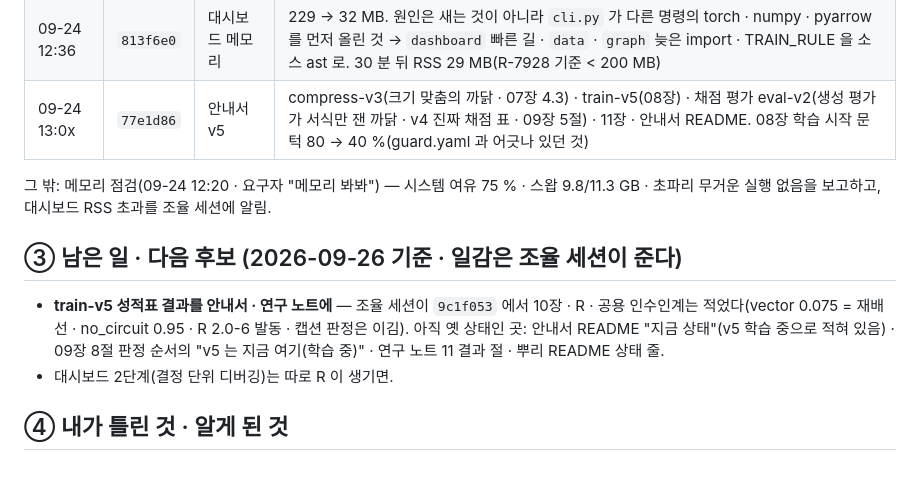
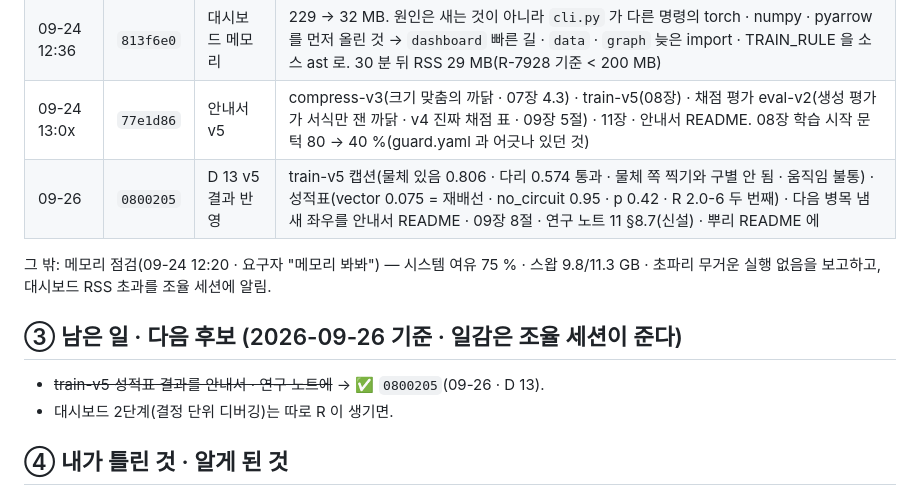
Before and after one commit to Gnori/moai-echomind-fly-connectome, a Markdown page: docs/requirements/echomind-fly-doc-handoff.md, the part around the change. Rendered like a GitHub page.

Commit message:
docs(handoff): doc 세션 인수인계 — D 13 v5 결과 반영(0800205) 기록

```diff
--- a/docs/requirements/echomind-fly-doc-handoff.md
+++ b/docs/requirements/echomind-fly-doc-handoff.md
@@ -25,13 +25,13 @@
 | 09-24 00:3x | `c8bbdbb` | R-7928 대시보드 | `fly-connectome dashboard [--serve PORT --every N]` · `config/dashboard.yaml` · `tests/test_dashboard.py` · 표준 라이브러리만 · runs/ 읽기만 |
 | 09-24 12:36 | `813f6e0` | 대시보드 메모리 | 229 → 32 MB. 원인은 새는 것이 아니라 `cli.py` 가 다른 명령의 torch · numpy · pyarrow 를 먼저 올린 것 → `dashboard` 빠른 길 · `data` · `graph` 늦은 import · TRAIN_RULE 을 소스 ast 로. 30 분 뒤 RSS 29 MB(R-7928 기준 < 200 MB) |
 | 09-24 13:0x | `77e1d86` | 안내서 v5 | compress-v3(크기 맞춤의 까닭 · 07장 4.3) · train-v5(08장) · 채점 평가 eval-v2(생성 평가가 서식만 잰 까닭 · v4 진짜 채점 표 · 09장 5절) · 11장 · 안내서 README. 08장 학습 시작 문턱 80 → 40 %(guard.yaml 과 어긋나 있던 것) |
+| 09-26 | `0800205` | D 13 v5 결과 반영 | train-v5 캡션(물체 있음 0.806 · 다리 0.574 통과 · 물체 쪽 찍기와 구별 안 됨 · 움직임 불통) · 성적표(vector 0.075 = 재배선 · no_circuit 0.95 · p 0.42 · R 2.0-6 두 번째) · 다음 병목 냄새 좌우를 안내서 README · 09장 8절 · 연구 노트 11 §8.7(신설) · 뿌리 README 에 |
 
 그 밖: 메모리 점검(09-24 12:20 · 요구자 "메모리 봐봐") — 시스템 여유 75 % · 스왑 9.8/11.3 GB · 초파리 무거운 실행 없음을 보고하고, 대시보드 RSS 초과를 조율 세션에 알림.
 
 ## ③ 남은 일 · 다음 후보 (2026-09-26 기준 · 일감은 조율 세션이 준다)
 
-- **train-v5 성적표 결과를 안내서 · 연구 노트에** — 조율 세션이 `9c1f053` 에서 10장 · R · 공용 인수인계는 적었다(vector 0.075 = 재배선 · no_circuit 0.95 · R 2.0-6 발동 · 캡션 판정은 이김).
-  아직 옛 상태인 곳: 안내서 README "지금 상태"(v5 학습 중으로 적혀 있음) · 09장 8절 판정 순서의 "v5 는 지금 여기(학습 중)" · 연구 노트 11 결과 절 · 뿌리 README 상태 줄.
+- ~~train-v5 성적표 결과를 안내서 · 연구 노트에~~ → ✅ `0800205`(09-26 · D 13).
 - 대시보드 2단계(결정 단위 디버깅)는 따로 R 이 생기면.
 
 ## ④ 내가 틀린 것 · 알게 된 것
```
